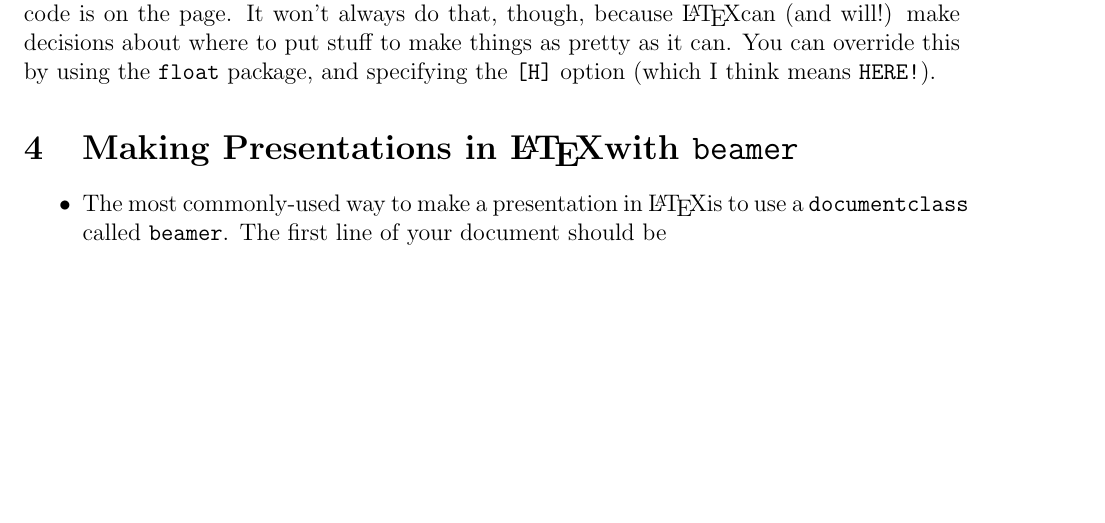
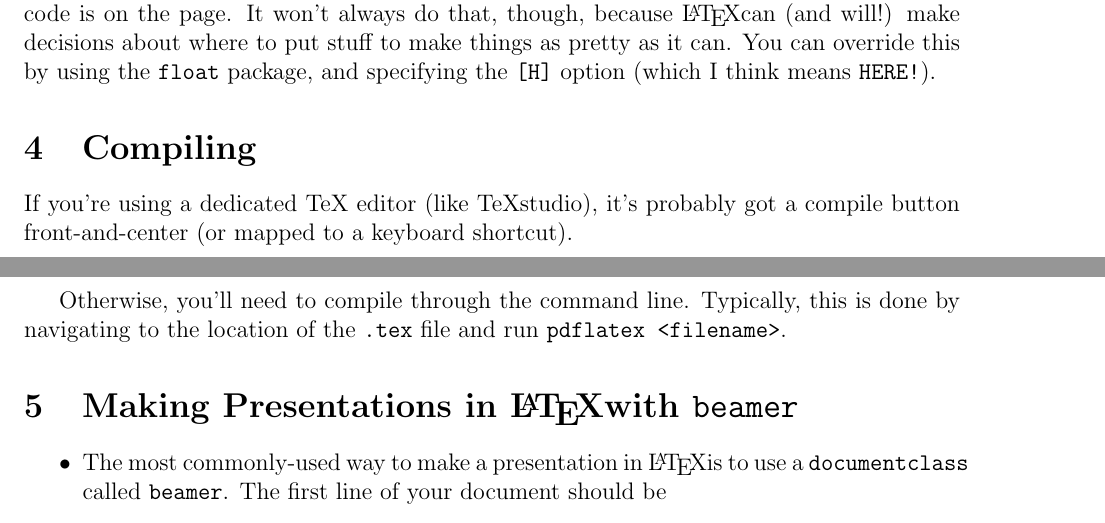
Before and after one commit to nickseewald/introlatexseminar, a LaTeX document (Getting Started with LaTeX.tex): part of page 3 of 4 before the commit and two parts of pages 3 and 4 of 4 after it, the two joined at a grey line, cut so that both start at the same text, the shorter picture padded with empty space. Compiled offline with pdfLaTeX.

Commit message:
Add 2014 handout

```diff
--- a/Getting Started with LaTeX.tex
+++ b/Getting Started with LaTeX.tex
@@ -112,6 +112,11 @@
 
 	There are a few key components included in the code to include Figure~\ref{fig: ryan gosling}. First is the \verb|[h]| option. \texttt{h} stands for \texttt{here}, which tells \LaTeX to put the figure approximately where the code is on the page. It won't always do that, though, because \LaTeX can (and will!) make decisions about where to put stuff to make things as pretty as it can. You can override this by using the \texttt{float} package, and specifying the \verb|[H]| option (which I think means \texttt{HERE!}).
 
+	\section{Compiling}
+	If you're using a dedicated TeX editor (like TeXstudio), it's probably got a compile button front-and-center (or mapped to a keyboard shortcut).
+
+	Otherwise, you'll need to compile through the command line. Typically, this is done by navigating to the location of the \texttt{.tex} file and run \texttt{pdflatex <filename>}.
+
 	\section{Making Presentations in \LaTeX with \texttt{beamer}}
 	\begin{itemize}
 		\item The most commonly-used way to make a presentation in \LaTeX is to use a \texttt{documentclass} called \texttt{beamer}. The first line of your document should be
```
Also changed, not shown: Getting Started with LaTeX.pdf.
